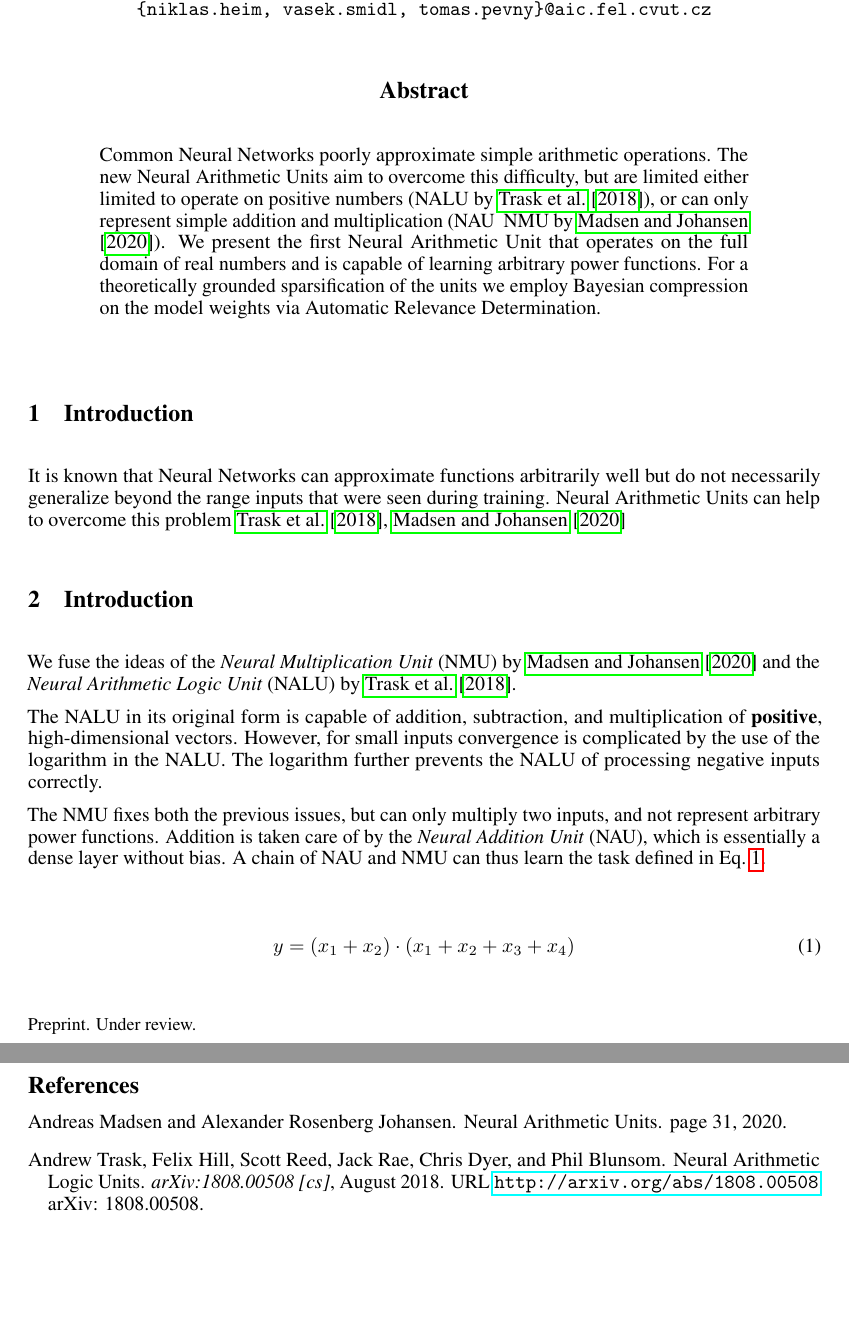
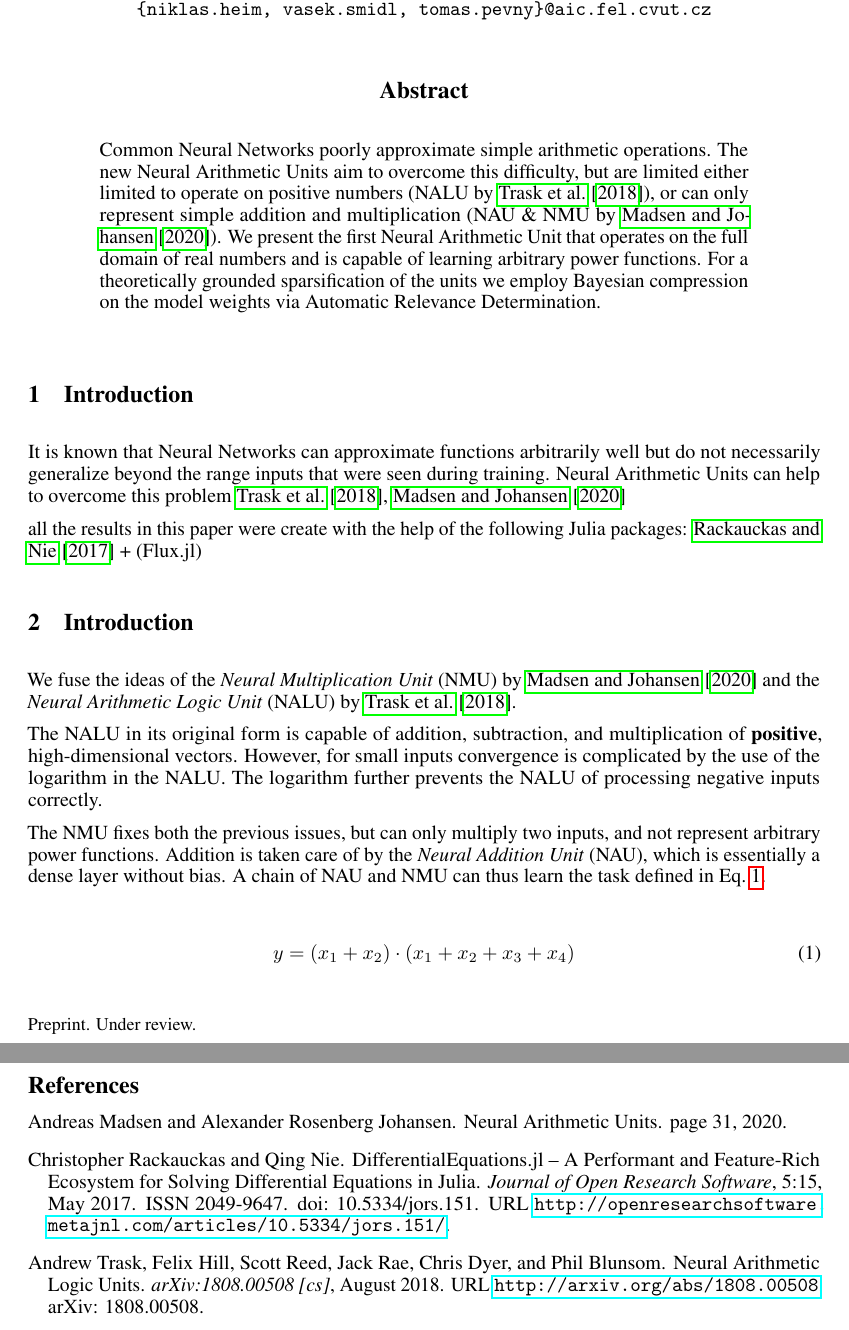
Before and after one commit to nmheim/NeuralPowerUnits, a LaTeX paper (paper/main.tex, which reads paper/refs.bib): two parts of pages 1 and 2 of 2, joined at a grey line, cut so that both start at the same text. Compiled offline with pdfLaTeX.

Commit message:
cite diffeq+flux

```diff
--- a/paper/main.tex
+++ b/paper/main.tex
@@ -53,7 +53,7 @@
   new Neural Arithmetic Units aim to overcome this difficulty, but are limited
   either limited to operate on positive numbers (NALU by
   \citet{trask_neural_2018}), or can only represent simple addition and
-  multiplication (NAU & NMU by \citet{madsen_neural_2020}).
+  multiplication (NAU \& NMU by \citet{madsen_neural_2020}).
   We present the first Neural Arithmetic Unit that operates on the full domain
   of real numbers and is capable of learning arbitrary power functions.
   For a theoretically grounded sparsification of the units we employ Bayesian
@@ -67,6 +67,10 @@ It is known that Neural Networks can approximate functions arbitrarily well but
 do not necessarily generalize beyond the range inputs that were seen during
 training. Neural Arithmetic Units can help to overcome this problem
 \cite{trask_neural_2018,madsen_neural_2020}
+
+% TODO: put this in acknowledgements %
+all the results in this paper were create with the help of the following Julia
+packages: \cite{rackauckas_differentialequationsjl_2017} + (Flux.jl)
 
 
 \section{Introduction}%
--- a/paper/refs.bib
+++ b/paper/refs.bib
@@ -19 +30,3 @@
+	url = {http://openresearchsoftware.metajnl.com/articles/10.5334/jors.151/},
+	doi = {10.5334/jors.151},
 	language = {en},
@@ -24 +35,6 @@
+	author = {Rackauckas, Christopher and Nie, Qing},
+	month = may,
+	year = {2017},
+	pages = {15},
+	file = {Rackauckas and Nie - 2017 - DifferentialEquations.jl – A Performant and Featur.pdf:/home/niklas/snap/zotero-snap/common/Zotero/storage/YGABHTNL/Rackauckas and Nie - 2017 - DifferentialEquations.jl – A Performant and Featur.pdf:application/pdf}
 }
```
Also changed, not shown: paper/main.pdf (deleted), paper/refs.bib (23 more changed lines), 1 other file.
